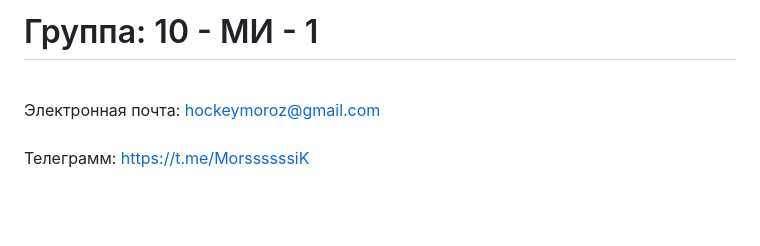
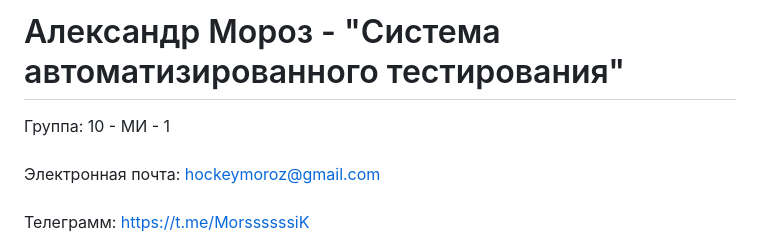
Before and after one commit to nagibator358N/IVR, a Markdown page: amoroz_application.md, the part around the change. Rendered like a GitHub page; blank space fills up the shorter version.

```diff
--- a/amoroz_application.md
+++ b/amoroz_application.md
@@ -1,4 +1,5 @@
-# Группа: 10 - МИ - 1
+# Александр Мороз - "Система автоматизированного тестирования"
+Группа: 10 - МИ - 1 \
 \
 Электронная почта: hockeymoroz@gmail.com \
 \
```
